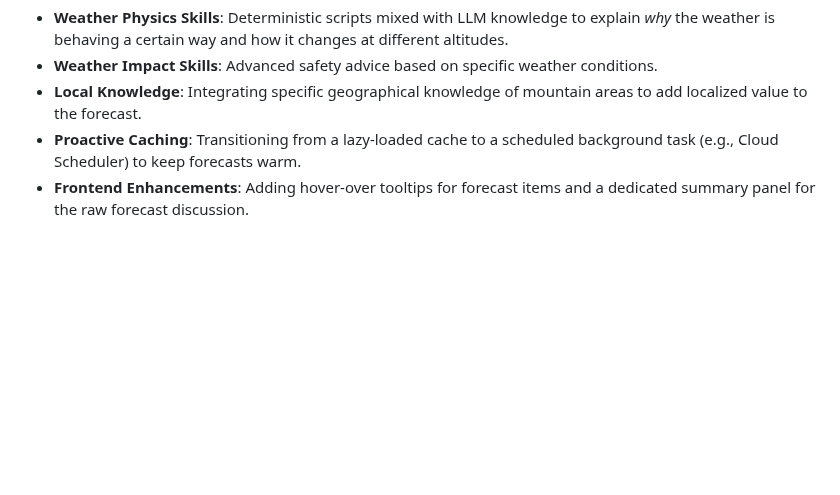
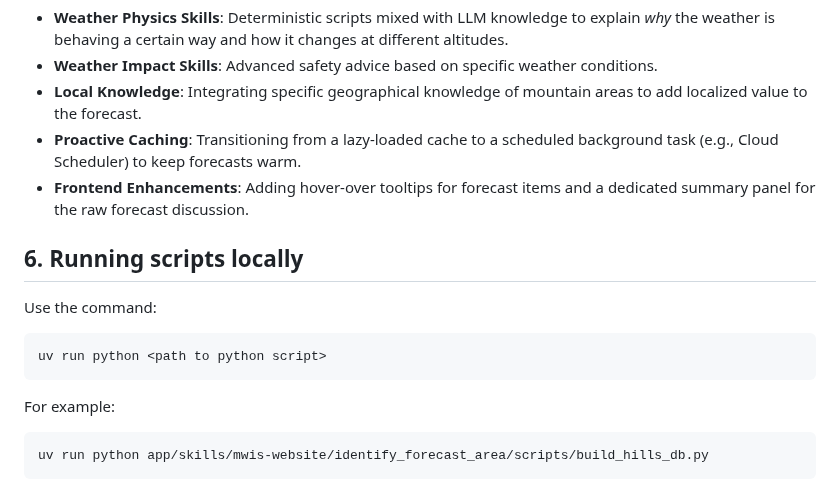
Before and after one commit to MehmetKaratay/MWISagent, a Markdown page: README.md, the part around the change. Drawn GitHub-style; blank space fills up the shorter version.

Commit message:
docs(README): Added § for running python scripts locally

````diff
--- a/README.md
+++ b/README.md
@@ -75,3 +75,13 @@ The agent currently fetches and interprets the static forecast text. Future vers
 - **Local Knowledge**: Integrating specific geographical knowledge of mountain areas to add localized value to the forecast.
 - **Proactive Caching**: Transitioning from a lazy-loaded cache to a scheduled background task (e.g., Cloud Scheduler) to keep forecasts warm.
 - **Frontend Enhancements**: Adding hover-over tooltips for forecast items and a dedicated summary panel for the raw forecast discussion.
+
+## 6. Running scripts locally
+Use the command:
+```bash
+uv run python <path to python script>
+```
+For example:
+```bash
+uv run python app/skills/mwis-website/identify_forecast_area/scripts/build_hills_db.py
+```
````
